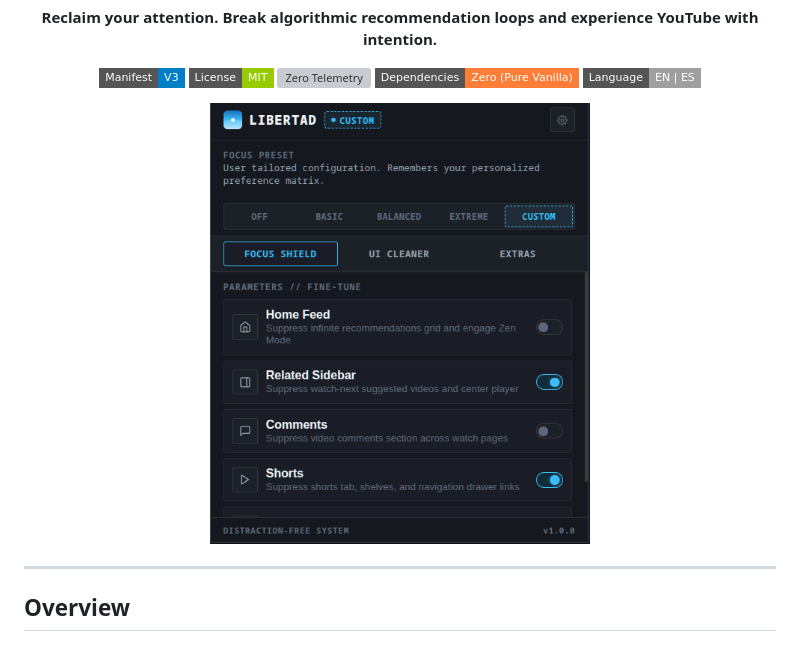
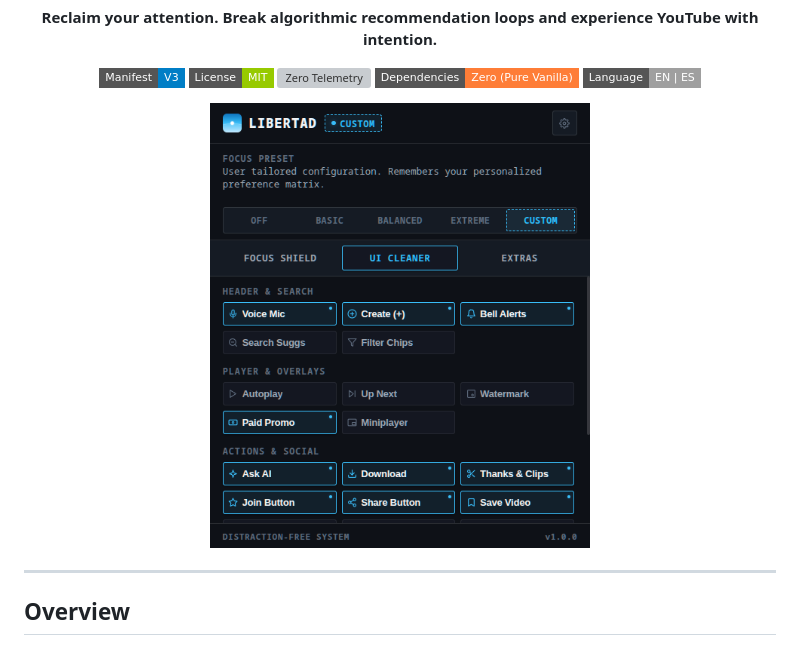
Before and after one commit to HumbleDev-tech/Focus_extension, a Markdown page: README.md, the part around one of its changes. Drawn GitHub-style; pictures changed too: assets/libertad-interface-preview.png (deleted), assets/libertad-ui-cleaner.png (added); badges without logos; grey boxes are pictures that could not be loaded.

```diff
--- a/README.md
+++ b/README.md
@@ -17,7 +17,7 @@
 </p>
 
 <p align="center">
-  <img src="assets/libertad-interface-preview.png" width="380" alt="Libertad Control Interface Preview" />
+  <img src="assets/libertad-ui-cleaner.png" width="380" alt="Libertad Control Interface Preview" />
 </p>
 
 ---
```
Also changed, not shown: other parts of README.md (+17 -0 lines), assets/libertad-cleaner-chips.png (added), assets/libertad-preset-bar.png (added), assets/libertad-settings-drawer.png (added), assets/libertad-tab-navigation.png (added).
